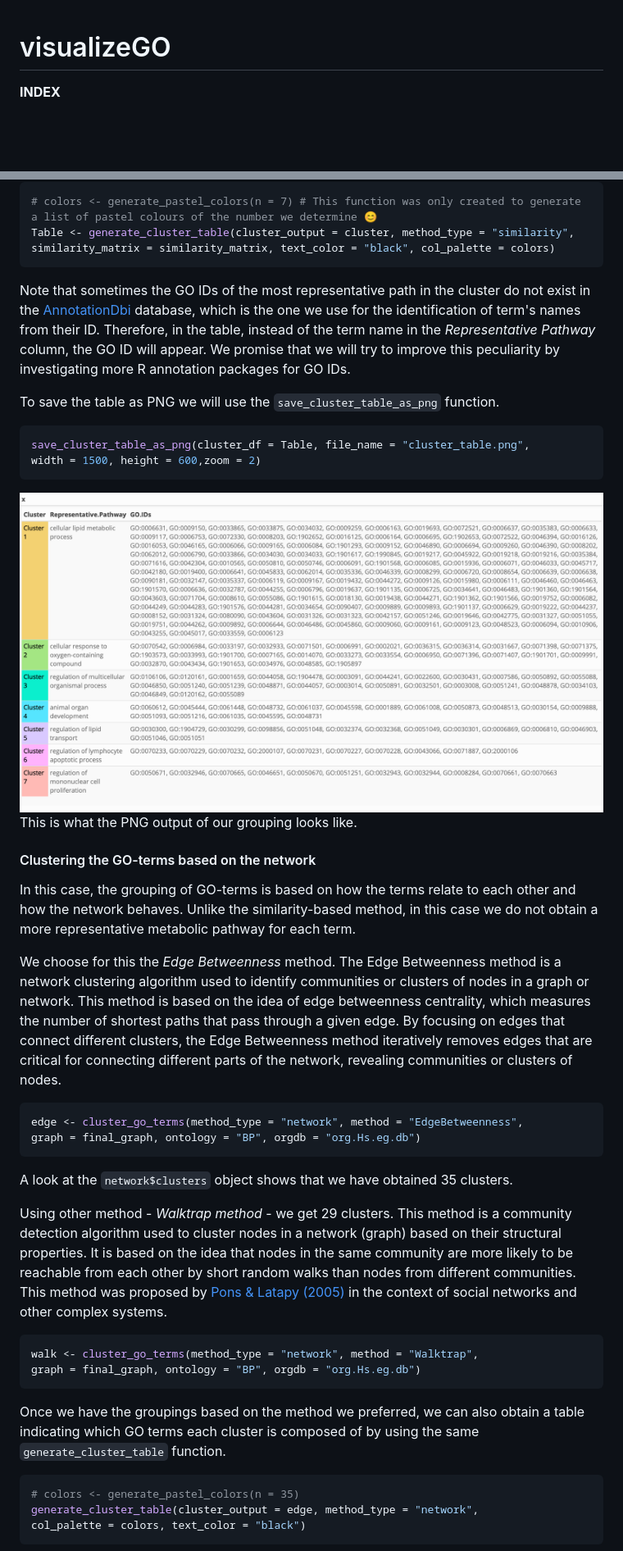
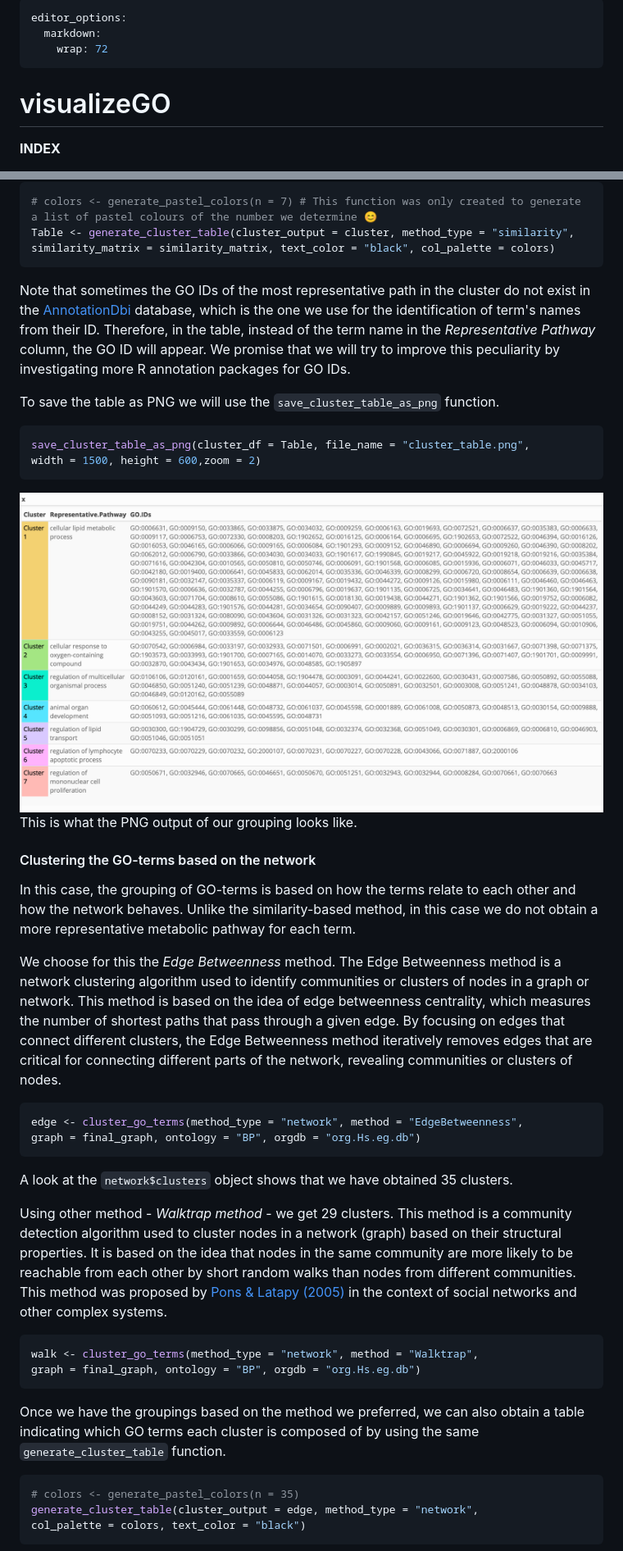
Before and after one commit to maalg21/visualizeGO, a Markdown page: README.md, 2 parts joined by grey strips. Shown: that part at 82% size. GitHub-like rendering; blank space fills up the shorter version.

````diff
--- a/README.md
+++ b/README.md
@@ -1,3 +1,9 @@
+---
+editor_options:
+  markdown:
+    wrap: 72
+---
+
 # visualizeGO
 
 <!-- badges: start -->
@@ -146,55 +195,70 @@ pathway and which GO IDs belong to each cluster.
 Table <- generate_cluster_table(cluster_output = cluster, method_type = "similarity",
 similarity_matrix = similarity_matrix, text_color = "black", col_palette = colors)
 ```
-Note that sometimes the GO IDs of the most representative path in the cluster do not
-exist in the [AnnotationDbi](https://bioconductor.org/packages/release/bioc/html/AnnotationDbi.html) database,
-which is the one we use for the identification
-of term's names from their ID. Therefore, in the table, instead of the term name in the
-*Representative Pathway* column, the GO ID will appear. We promise that we will try to
-improve this peculiarity by investigating more R annotation packages for GO IDs.
 
-To save the table as PNG we will use the ```save_cluster_table_as_png``` function.
-```r
+Note that sometimes the GO IDs of the most representative path in the
+cluster do not exist in the
+[AnnotationDbi](https://bioconductor.org/packages/release/bioc/html/AnnotationDbi.html)
+database, which is the one we use for the identification of term's names
+from their ID. Therefore, in the table, instead of the term name in the
+*Representative Pathway* column, the GO ID will appear. We promise that
+we will try to improve this peculiarity by investigating more R
+annotation packages for GO IDs.
+
+To save the table as PNG we will use the `save_cluster_table_as_png`
+function.
+
+``` r
 save_cluster_table_as_png(cluster_df = Table, file_name = "cluster_table.png",
 width = 1500, height = 600,zoom = 2)
 ```
 
-![Cluster Table](inst/images/cluster_table.png) This is what the PNG output of our grouping looks like.
+![Cluster Table](inst/images/cluster_table.png) This is what the PNG
+output of our grouping looks like.
 
 #### Clustering the GO-terms based on the network
-In this case, the grouping of GO-terms is based on how the terms relate to each other
-and how the network behaves. Unlike the similarity-based method, in this case we do not
-obtain a more representative metabolic pathway for each term.
 
-We choose for this the *Edge Betweenness* method. The Edge Betweenness method is a
-network clustering algorithm used to identify communities or clusters of nodes in a
-graph or network. This method is based on the idea of edge betweenness centrality,
-which measures the number of shortest paths that pass through a given edge.
-By focusing on edges that connect different clusters, the Edge Betweenness method
-iteratively removes edges that are critical for connecting different parts of the network,
-revealing communities or clusters of nodes.
-```r
+In this case, the grouping of GO-terms is based on how the terms relate
+to each other and how the network behaves. Unlike the similarity-based
+method, in this case we do not obtain a more representative metabolic
+pathway for each term.
+
+We choose for this the *Edge Betweenness* method. The Edge Betweenness
+method is a network clustering algorithm used to identify communities or
+clusters of nodes in a graph or network. This method is based on the
+idea of edge betweenness centrality, which measures the number of
+shortest paths that pass through a given edge. By focusing on edges that
+connect different clusters, the Edge Betweenness method iteratively
+removes edges that are critical for connecting different parts of the
+network, revealing communities or clusters of nodes.
+
+``` r
 edge <- cluster_go_terms(method_type = "network", method = "EdgeBetweenness",
 graph = final_graph, ontology = "BP", orgdb = "org.Hs.eg.db")
 ```
-A look at the ```network$clusters``` object shows that we have obtained 35 clusters.
 
-Using other method - *Walktrap method* - we get 29 clusters.
-This method is a community detection algorithm used to cluster nodes in a network
-(graph) based on their structural properties. It is based on the idea that nodes
-in the same community are more likely to be reachable from each other by short
-random walks than nodes from different communities. This method was proposed
-by [Pons & Latapy (2005)](https://doi.org/10.1007/11569596_31) in the context
-of social networks and other complex systems.
-```r
+A look at the `network$clusters` object shows that we have obtained 35
+clusters.
+
+Using other method - *Walktrap method* - we get 29 clusters. This method
+is a community detection algorithm used to cluster nodes in a network
+(graph) based on their structural properties. It is based on the idea
+that nodes in the same community are more likely to be reachable from
+each other by short random walks than nodes from different communities.
+This method was proposed by [Pons & Latapy
+(2005)](https://doi.org/10.1007/11569596_31) in the context of social
+networks and other complex systems.
+
+``` r
 walk <- cluster_go_terms(method_type = "network", method = "Walktrap",
 graph = final_graph, ontology = "BP", orgdb = "org.Hs.eg.db")
 ```
-Once we have the groupings based on the method we preferred, we can also obtain a
-table indicating which GO terms each cluster is composed of by using the
-same ```generate_cluster_table``` function.
 
-```r
+Once we have the groupings based on the method we preferred, we can also
+obtain a table indicating which GO terms each cluster is composed of by
+using the same `generate_cluster_table` function.
+
+``` r
 # colors <- generate_pastel_colors(n = 35)
 generate_cluster_table(cluster_output = edge, method_type = "network",
 col_palette = colors, text_color = "black")
````
Also changed, not shown: other parts of README.md (+299 -140 lines), inst/images/heatmap2.png (added), inst/images/plot3.png (added), 1 other file.
